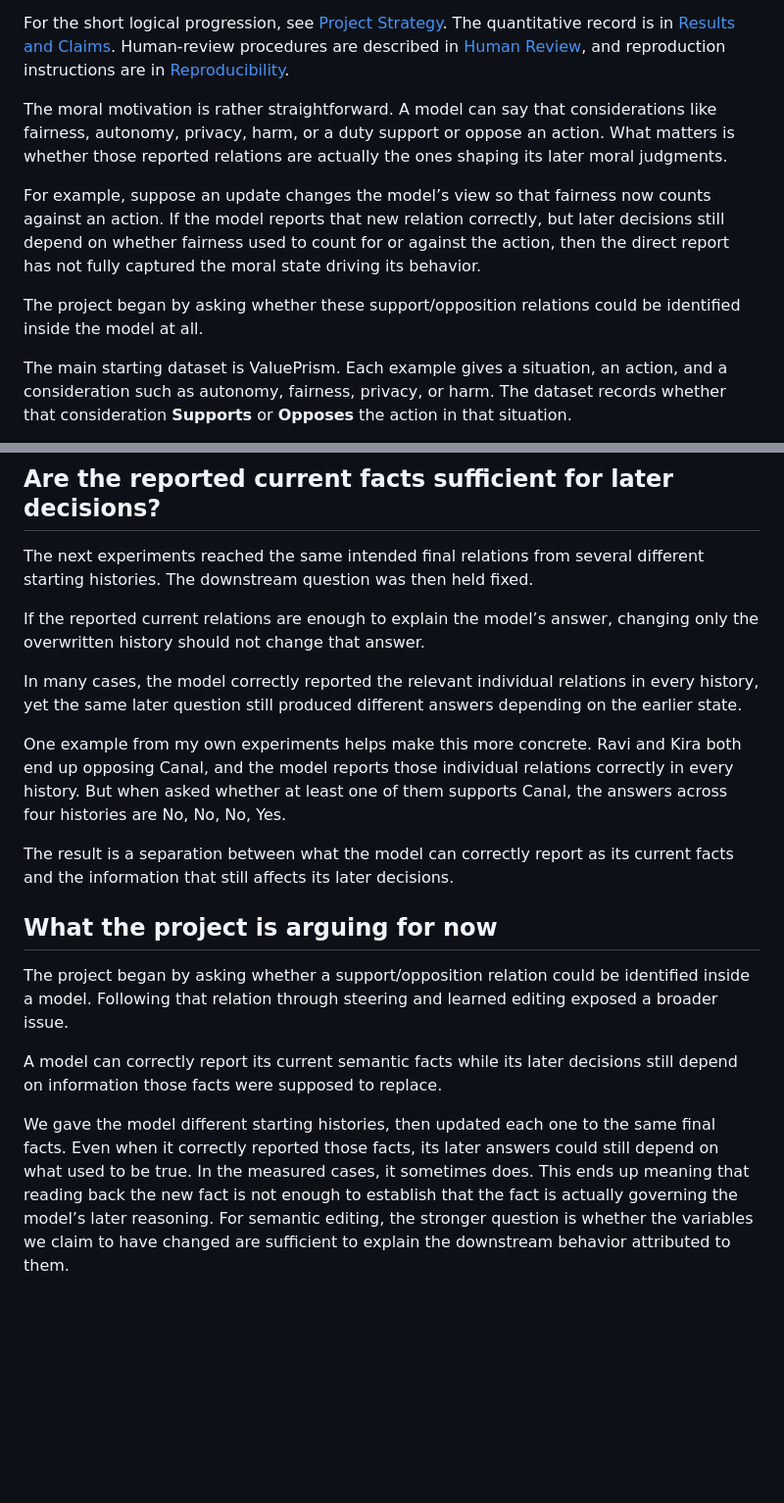
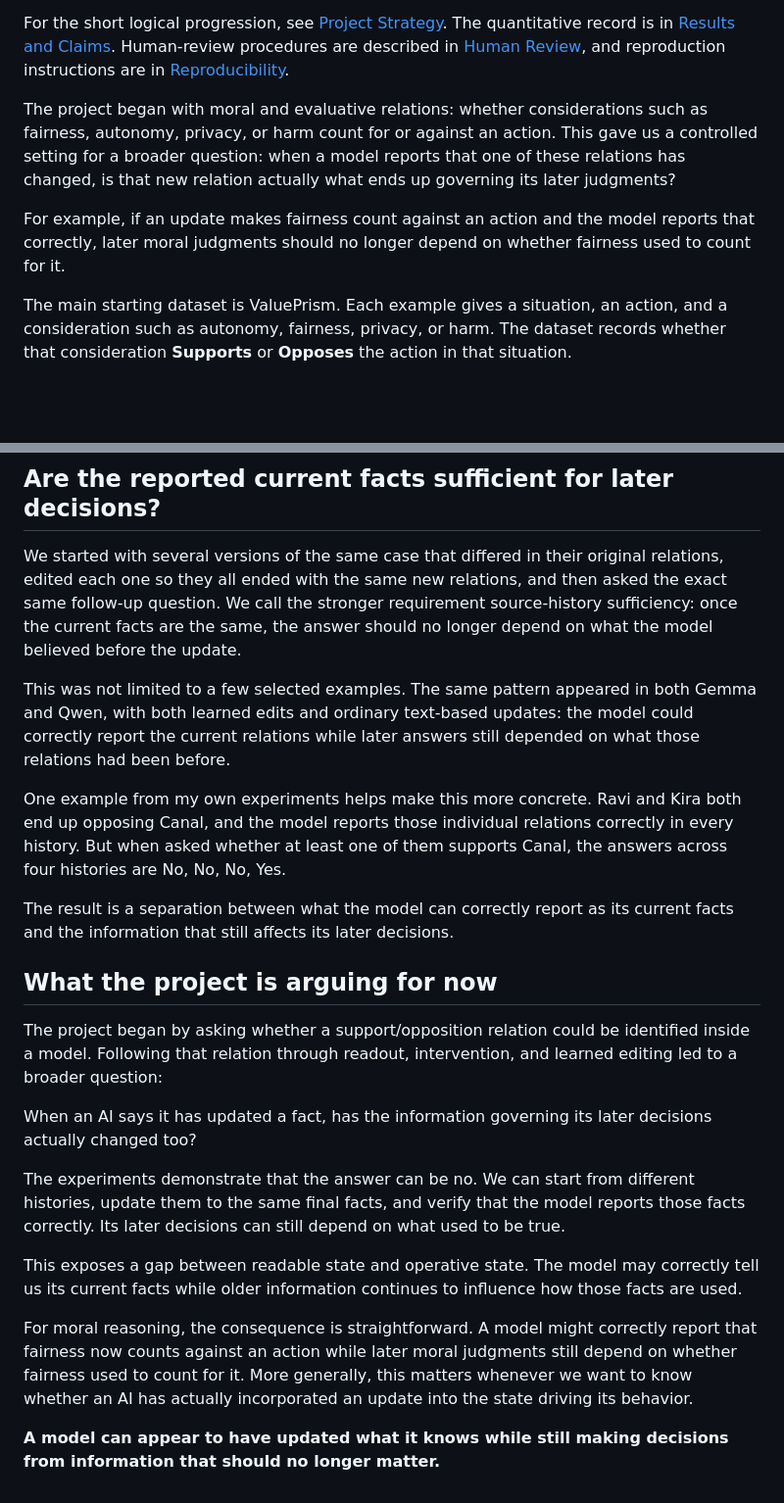
Before and after one commit to JeffVallyath/geometry-of-endorsement, a Markdown page: README.md, 2 parts joined by grey strips. Shown at 98% size. Rendered like a GitHub page; blank space fills up the shorter version.

```diff
--- a/README.md
+++ b/README.md
@@ -4,11 +4,9 @@
 
 For the short logical progression, see [Project Strategy](PROJECT_STRATEGY.md). The quantitative record is in [Results and Claims](docs/RESULTS_AND_CLAIMS.md). Human-review procedures are described in [Human Review](docs/HUMAN_REVIEW.md), and reproduction instructions are in [Reproducibility](REPRODUCIBILITY.md).
 
-The moral motivation is rather straightforward. A model can say that considerations like fairness, autonomy, privacy, harm, or a duty support or oppose an action. What matters is whether those reported relations are actually the ones shaping its later moral judgments.
+The project began with moral and evaluative relations: whether considerations such as fairness, autonomy, privacy, or harm count for or against an action. This gave us a controlled setting for a broader question: when a model reports that one of these relations has changed, is that new relation actually what ends up governing its later judgments?
 
-For example, suppose an update changes the model’s view so that fairness now counts against an action. If the model reports that new relation correctly, but later decisions still depend on whether fairness used to count for or against the action, then the direct report has not fully captured the moral state driving its behavior.
-
-The project began by asking whether these support/opposition relations could be identified inside the model at all.
+For example, if an update makes fairness count against an action and the model reports that correctly, later moral judgments should no longer depend on whether fairness used to count for it.
 
 The main starting dataset is ValuePrism. Each example gives a situation, an action, and a consideration such as autonomy, fairness, privacy, or harm. The dataset records whether that consideration **Supports** or **Opposes** the action in that situation.
 
@@ -117,11 +115,10 @@ However, some questions combining several relations could still change depending
 
 ## Are the reported current facts sufficient for later decisions?
 
-The next experiments reached the same intended final relations from several different starting histories. The downstream question was then held fixed.
+We started with several versions of the same case that differed in their original relations, edited each one so they all ended with the same new relations, and then asked the exact same follow-up question.
+We call the stronger requirement source-history sufficiency: once the current facts are the same, the answer should no longer depend on what the model believed before the update.
 
-If the reported current relations are enough to explain the model’s answer, changing only the overwritten history should not change that answer.
-
-In many cases, the model correctly reported the relevant individual relations in every history, yet the same later question still produced different answers depending on the earlier state.
+This was not limited to a few selected examples. The same pattern appeared in both Gemma and Qwen, with both learned edits and ordinary text-based updates: the model could correctly report the current relations while later answers still depended on what those relations had been before.
 
 One example from my own experiments helps make this more concrete. Ravi and Kira both end up opposing Canal, and the model reports those individual relations correctly in every history. But when asked whether at least one of them supports Canal, the answers across four histories are No, No, No, Yes.
 
@@ -129,8 +126,14 @@ The result is a separation between what the model can correctly report as its cu
 
 ## What the project is arguing for now
 
-The project began by asking whether a support/opposition relation could be identified inside a model. Following that relation through steering and learned editing exposed a broader issue.
+The project began by asking whether a support/opposition relation could be identified inside a model. Following that relation through readout, intervention, and learned editing led to a broader question:
 
-A model can correctly report its current semantic facts while its later decisions still depend on information those facts were supposed to replace.
+When an AI says it has updated a fact, has the information governing its later decisions actually changed too?
 
-We gave the model different starting histories, then updated each one to the same final facts. Even when it correctly reported those facts, its later answers could still depend on what used to be true. In the measured cases, it sometimes does. This ends up meaning that reading back the new fact is not enough to establish that the fact is actually governing the model’s later reasoning. For semantic editing, the stronger question is whether the variables we claim to have changed are sufficient to explain the downstream behavior attributed to them.
+The experiments demonstrate that the answer can be no. We can start from different histories, update them to the same final facts, and verify that the model reports those facts correctly. Its later decisions can still depend on what used to be true.
+
+This exposes a gap between readable state and operative state. The model may correctly tell us its current facts while older information continues to influence how those facts are used.
+
+For moral reasoning, the consequence is straightforward. A model might correctly report that fairness now counts against an action while later moral judgments still depend on whether fairness used to count for it. More generally, this matters whenever we want to know whether an AI has actually incorporated an update into the state driving its behavior.
+
+**A model can appear to have updated what it knows while still making decisions from information that should no longer matter.**
```
